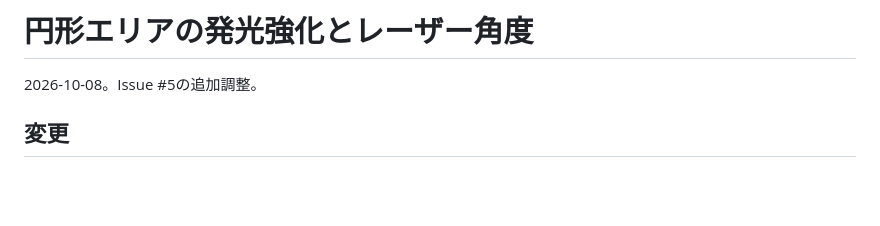
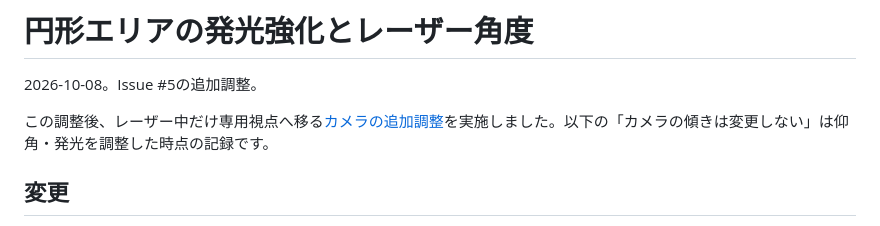
Before and after one commit to Negi310/mission2026-game, a Markdown page: docs/area-glow-laser-validation.md, the part around the change. GitHub-like rendering; blank space fills up the shorter version.

```diff
--- a/docs/area-glow-laser-validation.md
+++ b/docs/area-glow-laser-validation.md
@@ -1,6 +1,8 @@
 # 円形エリアの発光強化とレーザー角度
 
 2026-10-08。Issue #5の追加調整。
+
+この調整後、レーザー中だけ専用視点へ移る[カメラの追加調整](beam-camera-dozer-validation.md)を実施しました。以下の「カメラの傾きは変更しない」は仰角・発光を調整した時点の記録です。
 
 ## 変更
 
```
Also changed, not shown: README.md (+7 -1 lines), docs/beam-camera-dozer-validation.md (added, +41 -0 lines), docs/item-design.md (+3 -3 lines), docs/images/tank-town-beam-camera-04-restored.png (added), 13 other files.
